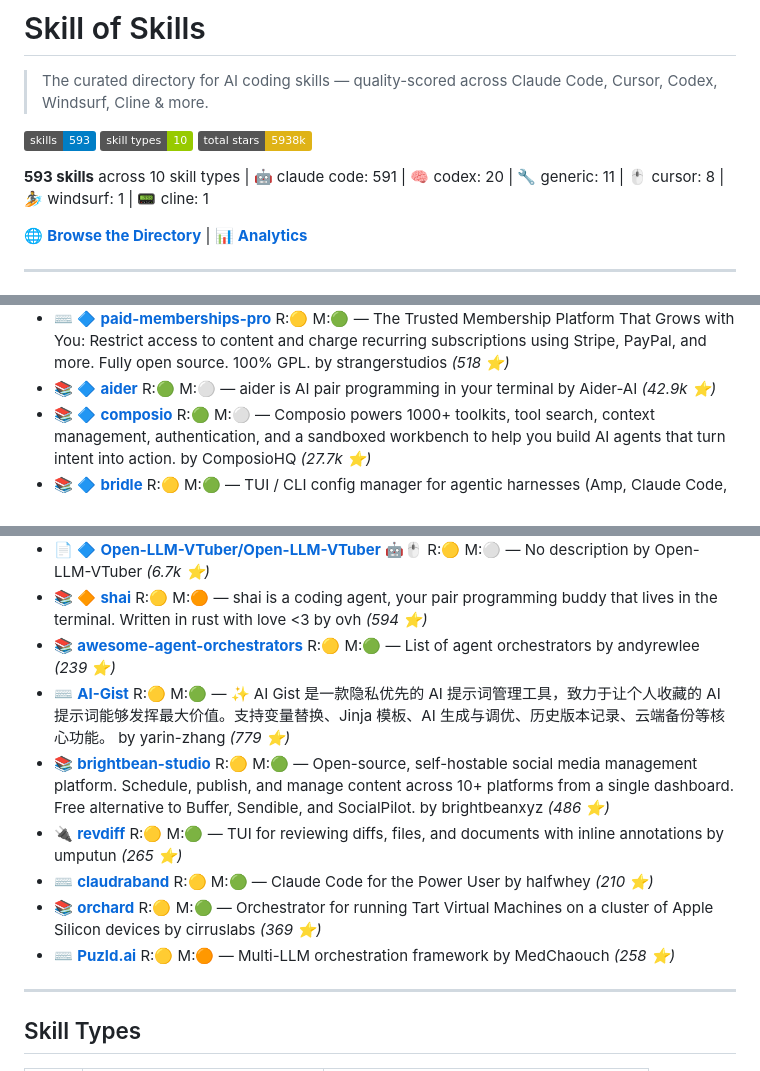
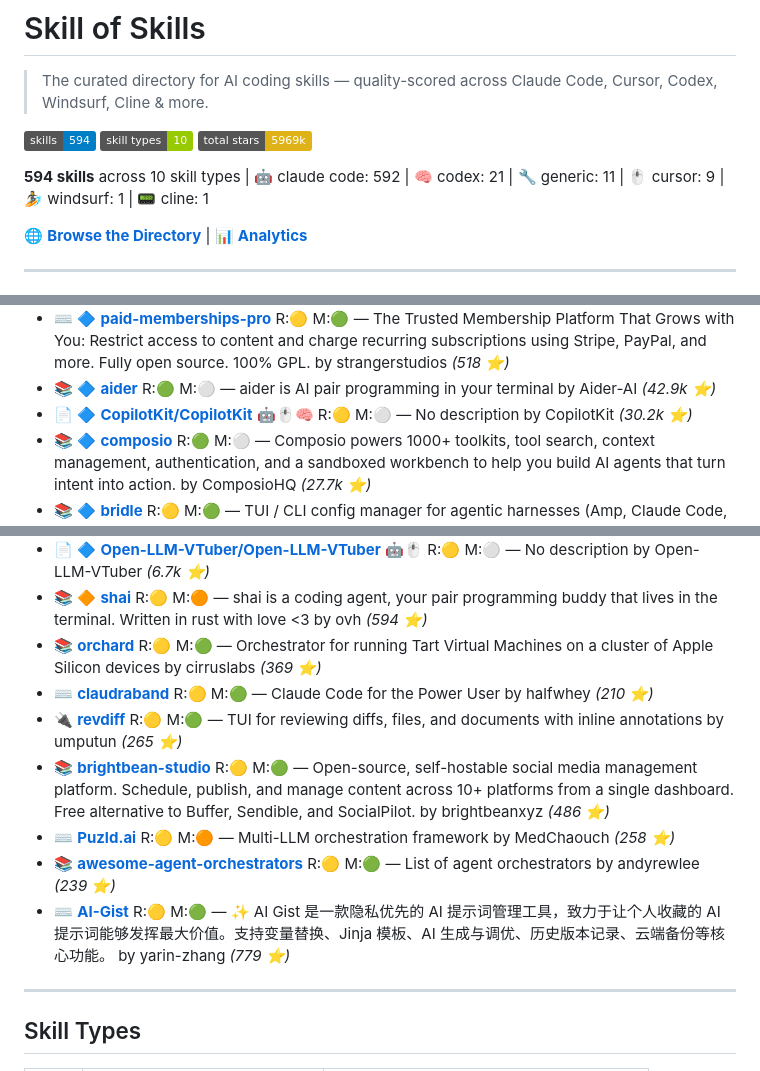
Before and after one commit to the911fund/skill-of-skills, a Markdown page: README.md, 3 parts joined by grey strips. GitHub-like rendering; badges without logos.

Commit message:
Auto-update README.md with latest skills data

```diff
--- a/README.md
+++ b/README.md
@@ -2,11 +2,11 @@
 
 > The curated directory for AI coding skills — quality-scored across Claude Code, Cursor, Codex, Windsurf, Cline & more.
 
-[![Tools](https://img.shields.io/badge/skills-593-blue)](https://github.com/the911fund/skill-of-skills)
+[![Tools](https://img.shields.io/badge/skills-594-blue)](https://github.com/the911fund/skill-of-skills)
 [![Categories](https://img.shields.io/badge/skill_types-10-green)](https://github.com/the911fund/skill-of-skills)
-[![Stars](https://img.shields.io/badge/total_stars-5938k-yellow)](https://github.com/the911fund/skill-of-skills)
+[![Stars](https://img.shields.io/badge/total_stars-5969k-yellow)](https://github.com/the911fund/skill-of-skills)
 
-**593 skills** across 10 skill types | 🤖 claude code: 591 | 🧠 codex: 20 | 🔧 generic: 11 | 🖱️ cursor: 8 | 🏄 windsurf: 1 | 📟 cline: 1
+**594 skills** across 10 skill types | 🤖 claude code: 592 | 🧠 codex: 21 | 🔧 generic: 11 | 🖱️ cursor: 9 | 🏄 windsurf: 1 | 📟 cline: 1
 
 🌐 **[Browse the Directory](https://skills.911fund.io)** | 📊 **[Analytics](https://skills.911fund.io/analytics)**
 
@@ -153,6 +153,7 @@
 - 🔌 🔷 **[kotlin-agent-skills](https://github.com/Kotlin/kotlin-agent-skills)**  R:🟡 M:🟢 — A collection of AI agent skills useful for projects using Kotlin language by Kotlin *(253 ⭐)*
 - ⌨️ 🔷 **[paid-memberships-pro](https://github.com/strangerstudios/paid-memberships-pro)**  R:🟡 M:🟢 — The Trusted Membership Platform That Grows with You: Restrict access to content and charge recurring subscriptions using Stripe, PayPal, and more. Fully open source. 100% GPL. by strangerstudios *(518 ⭐)*
 - 📚 🔷 **[aider](https://github.com/Aider-AI/aider)**  R:🟢 M:⚪ — aider is AI pair programming in your terminal by Aider-AI *(42.9k ⭐)*
+- 📄 🔷 **[CopilotKit/CopilotKit](https://github.com/CopilotKit/CopilotKit)** 🤖🖱️🧠 R:🟡 M:⚪ — No description by CopilotKit *(30.2k ⭐)*
 - 📚 🔷 **[composio](https://github.com/ComposioHQ/composio)**  R:🟢 M:⚪ — Composio powers 1000+ toolkits, tool search, context management, authentication, and a sandboxed workbench to help you build AI agents that turn intent into action. by ComposioHQ *(27.7k ⭐)*
 - 📚 🔷 **[bridle](https://github.com/neiii/bridle)**  R:🟡 M:🟢 — TUI / CLI config manager for agentic harnesses (Amp, Claude Code, Opencode, Goose, Copilot CLI, Crush, Droid) by neiii *(407 ⭐)*
 - 📄 🔷 **[webgpu-claude-skill](https://github.com/dgreenheck/webgpu-claude-skill)** 🤖 R:🟢 M:🟢 — A Claude skill for developing WebGPU applications with Three.js by dgreenheck *(471 ⭐)*
@@ -649,13 +650,13 @@
 - 📚  **[awesome-codex-subagents](https://github.com/VoltAgent/awesome-codex-subagents)**  R:🟡 M:🟢 — A collection of 130+ specialized Codex subagents covering a wide range of development use cases. by VoltAgent *(3.9k ⭐)*
 - 📄 🔷 **[Open-LLM-VTuber/Open-LLM-VTuber](https://github.com/Open-LLM-VTuber/Open-LLM-VTuber)** 🤖🖱️ R:🟡 M:⚪ — No description by Open-LLM-VTuber *(6.7k ⭐)*
 - 📚 🔶 **[shai](https://github.com/ovh/shai)**  R:🟡 M:🟠 — shai is a coding agent, your pair programming buddy that lives in the terminal. Written in rust with love <3 by ovh *(594 ⭐)*
+- 📚  **[orchard](https://github.com/cirruslabs/orchard)**  R:🟡 M:🟢 — Orchestrator for running Tart Virtual Machines on a cluster of Apple Silicon devices by cirruslabs *(369 ⭐)*
+- ⌨️  **[claudraband](https://github.com/halfwhey/claudraband)**  R:🟡 M:🟢 — Claude Code for the Power User by halfwhey *(210 ⭐)*
+- 🔌  **[revdiff](https://github.com/umputun/revdiff)**  R:🟡 M:🟢 — TUI for reviewing diffs, files, and documents with inline annotations by umputun *(265 ⭐)*
+- 📚  **[brightbean-studio](https://github.com/brightbeanxyz/brightbean-studio)**  R:🟡 M:🟢 — Open-source, self-hostable social media management platform. Schedule, publish, and manage content across 10+ platforms from a single dashboard. Free alternative to Buffer, Sendible, and SocialPilot. by brightbeanxyz *(486 ⭐)*
+- ⌨️  **[Puzld.ai](https://github.com/MedChaouch/Puzld.ai)**  R:🟡 M:🟠 — Multi-LLM orchestration framework by MedChaouch *(258 ⭐)*
 - 📚  **[awesome-agent-orchestrators](https://github.com/andyrewlee/awesome-agent-orchestrators)**  R:🟡 M:🟢 — List of agent orchestrators by andyrewlee *(239 ⭐)*
 - ⌨️  **[AI-Gist](https://github.com/yarin-zhang/AI-Gist)**  R:🟡 M:🟢 — ✨ AI Gist 是一款隐私优先的 AI 提示词管理工具，致力于让个人收藏的 AI 提示词能够发挥最大价值。支持变量替换、Jinja 模板、AI 生成与调优、历史版本记录、云端备份等核心功能。 by yarin-zhang *(779 ⭐)*
-- 📚  **[brightbean-studio](https://github.com/brightbeanxyz/brightbean-studio)**  R:🟡 M:🟢 — Open-source, self-hostable social media management platform. Schedule, publish, and manage content across 10+ platforms from a single dashboard. Free alternative to Buffer, Sendible, and SocialPilot. by brightbeanxyz *(486 ⭐)*
-- 🔌  **[revdiff](https://github.com/umputun/revdiff)**  R:🟡 M:🟢 — TUI for reviewing diffs, files, and documents with inline annotations by umputun *(265 ⭐)*
-- ⌨️  **[claudraband](https://github.com/halfwhey/claudraband)**  R:🟡 M:🟢 — Claude Code for the Power User by halfwhey *(210 ⭐)*
-- 📚  **[orchard](https://github.com/cirruslabs/orchard)**  R:🟡 M:🟢 — Orchestrator for running Tart Virtual Machines on a cluster of Apple Silicon devices by cirruslabs *(369 ⭐)*
-- ⌨️  **[Puzld.ai](https://github.com/MedChaouch/Puzld.ai)**  R:🟡 M:🟠 — Multi-LLM orchestration framework by MedChaouch *(258 ⭐)*
 
 ---
 
```
